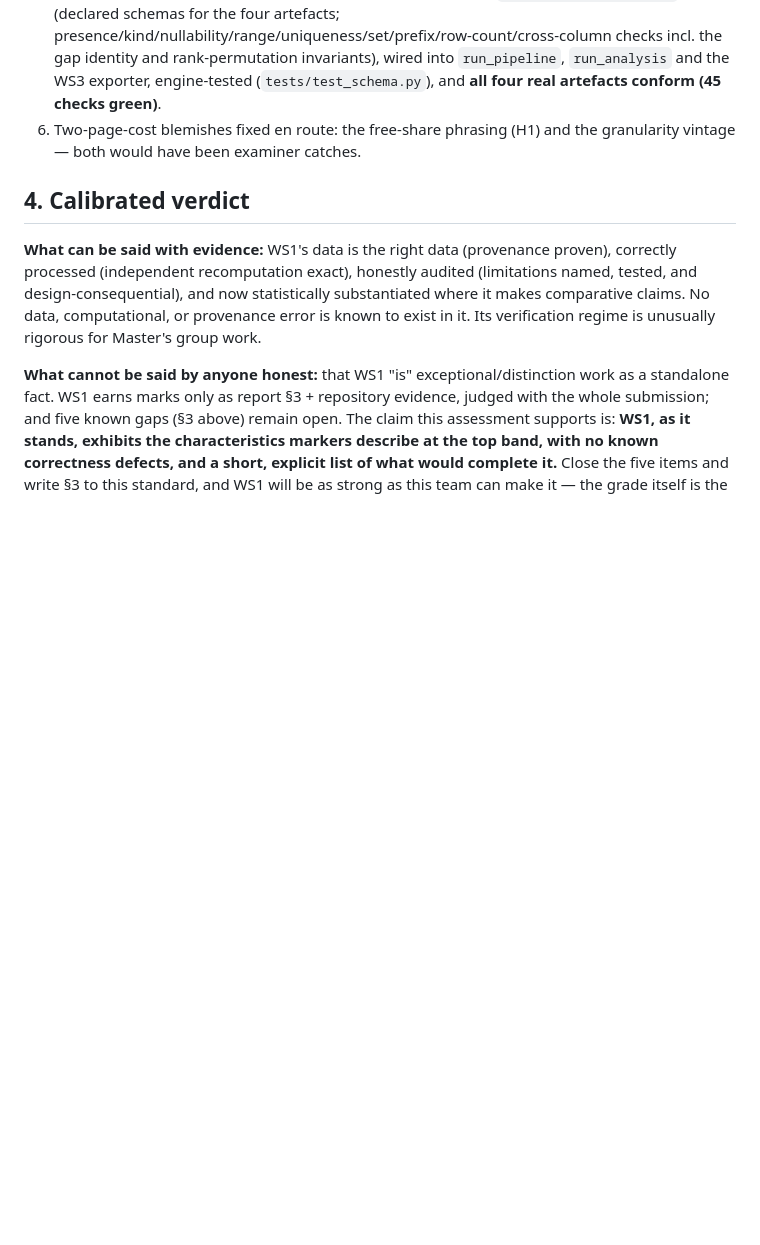
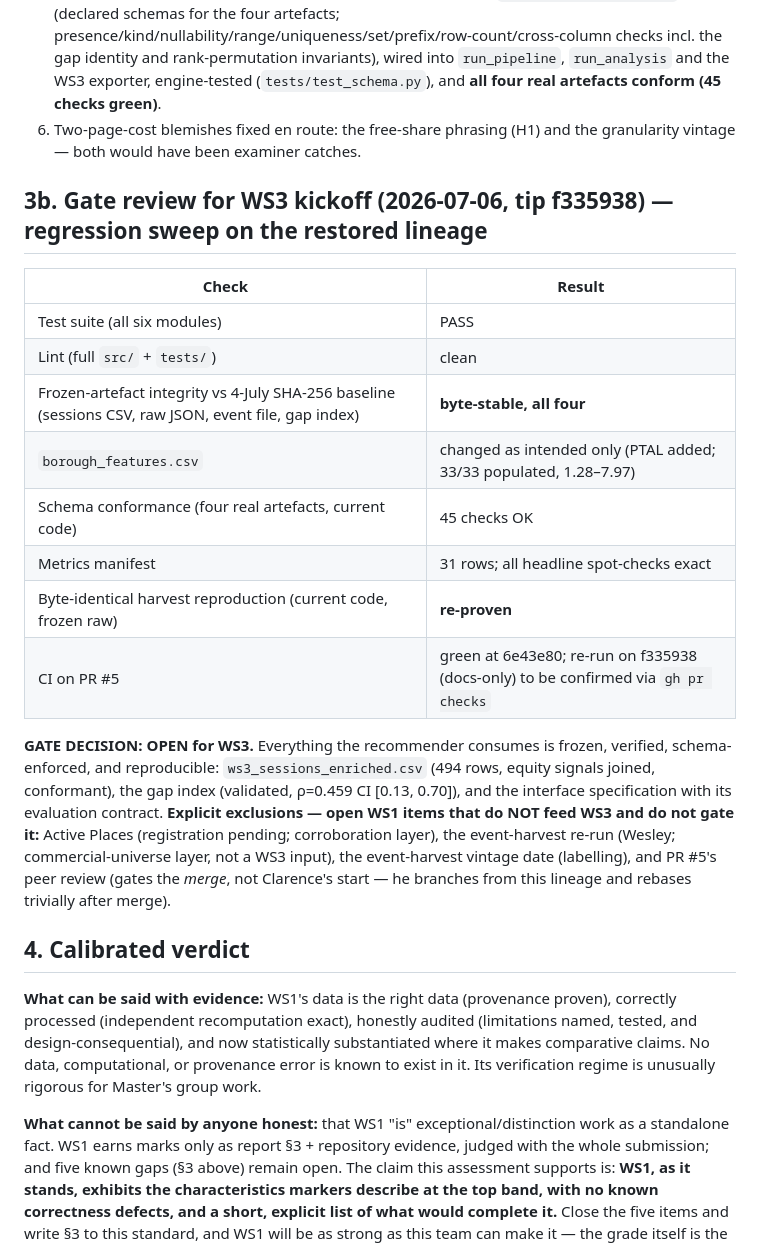
Before and after one commit to michaelsamuel2005/ls-openactive, a Markdown page: docs/ws1_assessment_2026-07-04.md, the part around the change. Rendered like a GitHub page; blank space fills up the shorter version.

Commit message:
docs: WS1 gate review — regression sweep green; gate OPEN for WS3 (exclusions named)

```diff
--- a/docs/ws1_assessment_2026-07-04.md
+++ b/docs/ws1_assessment_2026-07-04.md
@@ -44,6 +44,21 @@ Checksums (first 16 hex): london_sessions `886812f924d92136` · raw JSON `5873b0
 5. **Schema validation — [CLOSED 2026-07-05].** Dependency-free `src/pipeline/schema.py` (declared schemas for the four artefacts; presence/kind/nullability/range/uniqueness/set/prefix/row-count/cross-column checks incl. the gap identity and rank-permutation invariants), wired into `run_pipeline`, `run_analysis` and the WS3 exporter, engine-tested (`tests/test_schema.py`), and **all four real artefacts conform (45 checks green)**.
 6. Two-page-cost blemishes fixed en route: the free-share phrasing (H1) and the granularity vintage — both would have been examiner catches.
 
+## 3b. Gate review for WS3 kickoff (2026-07-06, tip f335938) — regression sweep on the restored lineage
+
+| Check | Result |
+|---|---|
+| Test suite (all six modules) | PASS |
+| Lint (full `src/` + `tests/`) | clean |
+| Frozen-artefact integrity vs 4-July SHA-256 baseline (sessions CSV, raw JSON, event file, gap index) | **byte-stable, all four** |
+| `borough_features.csv` | changed as intended only (PTAL added; 33/33 populated, 1.28–7.97) |
+| Schema conformance (four real artefacts, current code) | 45 checks OK |
+| Metrics manifest | 31 rows; all headline spot-checks exact |
+| Byte-identical harvest reproduction (current code, frozen raw) | **re-proven** |
+| CI on PR #5 | green at 6e43e80; re-run on f335938 (docs-only) to be confirmed via `gh pr checks` |
+
+**GATE DECISION: OPEN for WS3.** Everything the recommender consumes is frozen, verified, schema-enforced, and reproducible: `ws3_sessions_enriched.csv` (494 rows, equity signals joined, conformant), the gap index (validated, ρ=0.459 CI [0.13, 0.70]), and the interface specification with its evaluation contract. **Explicit exclusions — open WS1 items that do NOT feed WS3 and do not gate it:** Active Places (registration pending; corroboration layer), the event-harvest re-run (Wesley; commercial-universe layer, not a WS3 input), the event-harvest vintage date (labelling), and PR #5's peer review (gates the *merge*, not Clarence's start — he branches from this lineage and rebases trivially after merge).
+
 ## 4. Calibrated verdict
 
 **What can be said with evidence:** WS1's data is the right data (provenance proven), correctly processed (independent recomputation exact), honestly audited (limitations named, tested, and design-consequential), and now statistically substantiated where it makes comparative claims. No data, computational, or provenance error is known to exist in it. Its verification regime is unusually rigorous for Master's group work.
```
